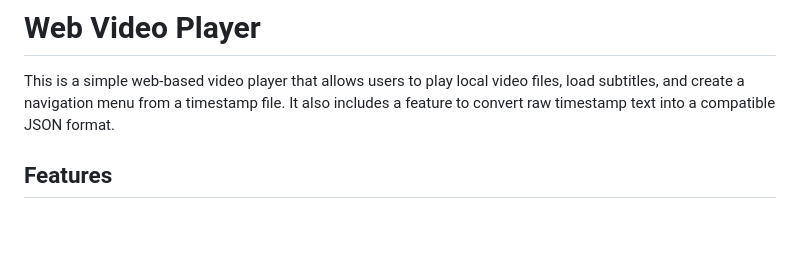
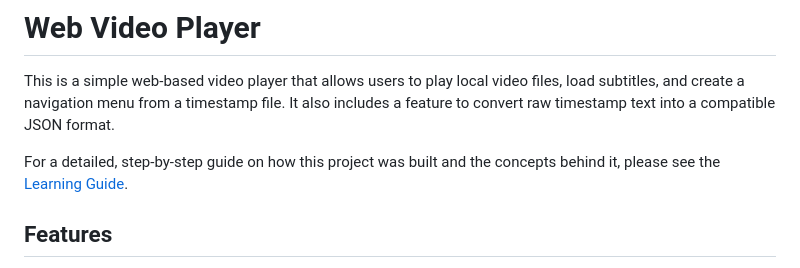
Before and after one commit to m6code/video-player, a Markdown page: README.md, the part around the change. GitHub-like rendering; blank space fills up the shorter version.

Commit message:
Add the learning steps

```diff
--- a/README.md
+++ b/README.md
@@ -1,6 +1,8 @@
 # Web Video Player
 
 This is a simple web-based video player that allows users to play local video files, load subtitles, and create a navigation menu from a timestamp file. It also includes a feature to convert raw timestamp text into a compatible JSON format.
+
+For a detailed, step-by-step guide on how this project was built and the concepts behind it, please see the [Learning Guide](learning.md).
 
 ## Features
 
```
Also changed, not shown: learning.md (added, +120 -0 lines).
